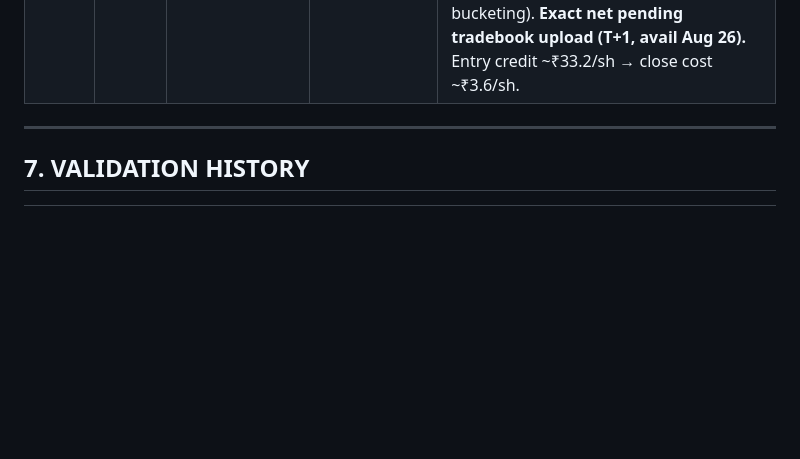
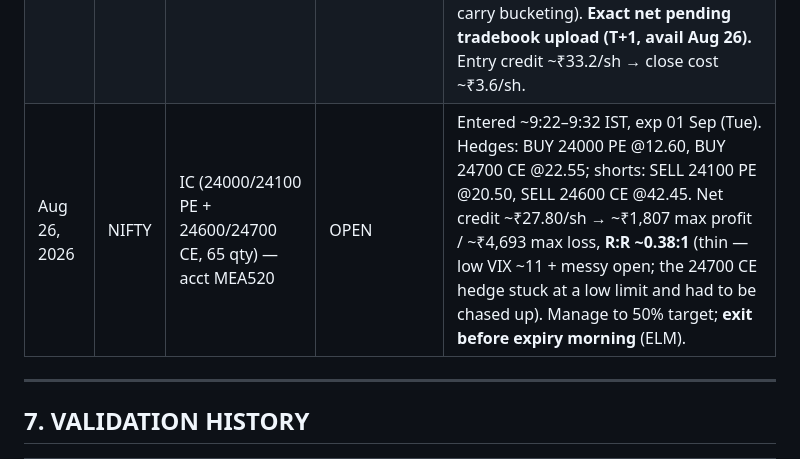
Before and after one commit to pativija96-tech/Options-Tycoon, a Markdown page: BRD_EXTERNAL.md, the part around the change. Rendered like a GitHub page; blank space fills up the shorter version.

Commit message:
docs(brd): Log Aug 26 NIFTY IC (MEA520, open)
Record the open IC on MEA520: 24000/24100 PE + 24600/24700 CE, 65 qty,
net credit ~Rs.27.80/sh, R:R ~0.38:1 (thin, low-VIX open). Manage to 50%
target; exit before expiry morning to avoid the ELM spike.

```diff
--- a/BRD_EXTERNAL.md
+++ b/BRD_EXTERNAL.md
@@ -356,6 +356,7 @@ QQQ Mode (IBKR activated — TRADING_MODE=qqq):
 | Aug 6, 2026 | NIFTY | Scalp (2 round-trips) | +₹16.25 | 25000CE +₹13, 24300PE +₹3.25 |
 | Aug 12, 2026 | NIFTY | IC ±250pt | TBD | Manual execution, successful placement |
 | Aug 24–25, 2026 | NIFTY | IC (23850/23750 PE + 24350/24450 CE, 65 qty) | +₹1,927.25 gross / ~₹1,450 net *(provisional)* | Entered Aug 24. Hit expiry-day ELM margin call (see Risk Register); added ₹54k to clear the shortfall (avoid penalty/square-off), NOT to hold to expiry. Exited Aug 25 (Tue) at market open, ~89% of max credit captured. Gross +₹1,927.25 (Positions tab); net ~₹1,450 after ~₹477 charges (shown as "Unrealised" due to Kite's overnight-carry bucketing). **Exact net pending tradebook upload (T+1, avail Aug 26).** Entry credit ~₹33.2/sh → close cost ~₹3.6/sh. |
+| Aug 26, 2026 | NIFTY | IC (24000/24100 PE + 24600/24700 CE, 65 qty) — acct MEA520 | OPEN | Entered ~9:22–9:32 IST, exp 01 Sep (Tue). Hedges: BUY 24000 PE @12.60, BUY 24700 CE @22.55; shorts: SELL 24100 PE @20.50, SELL 24600 CE @42.45. Net credit ~₹27.80/sh → ~₹1,807 max profit / ~₹4,693 max loss, **R:R ~0.38:1** (thin — low VIX ~11 + messy open; the 24700 CE hedge stuck at a low limit and had to be chased up). Manage to 50% target; **exit before expiry morning** (ELM). |
 
 ---
 
```
